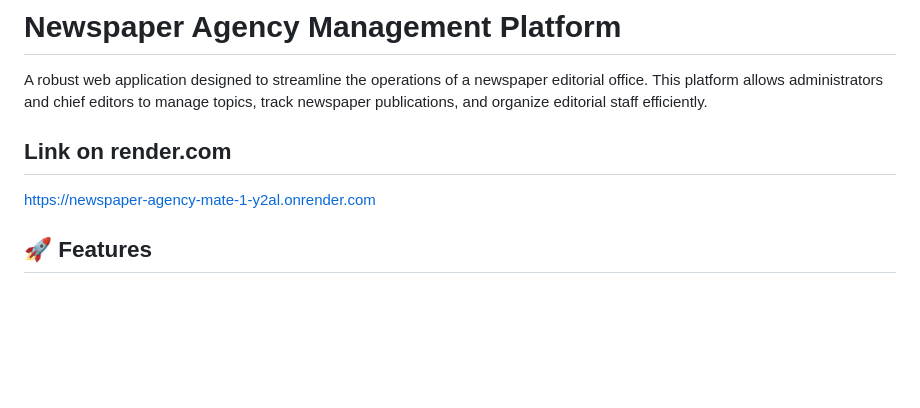
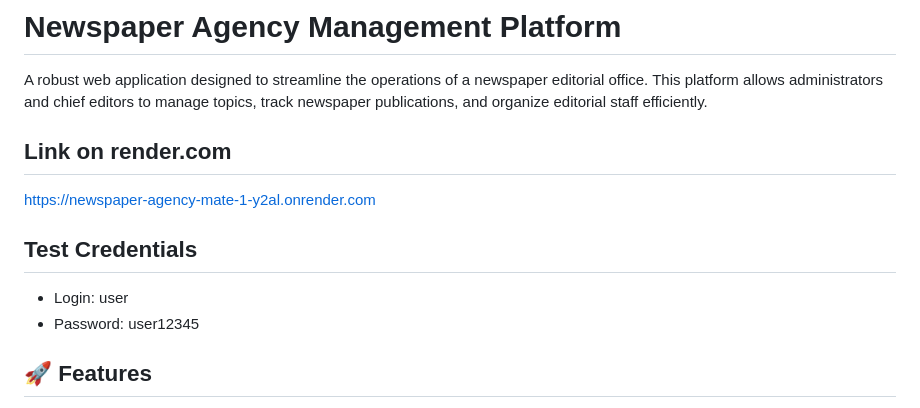
Before and after one commit to viacheslav-kolesnyk/newspaper-agency-mate, a Markdown page: README.md, the part around the change. Drawn GitHub-style; blank space fills up the shorter version.

Commit message:
Upd Test Credentials on README.md

```diff
--- a/README.md
+++ b/README.md
@@ -1,8 +1,15 @@
 # Newspaper Agency Management Platform
 
 A robust web application designed to streamline the operations of a newspaper editorial office. This platform allows administrators and chief editors to manage topics, track newspaper publications, and organize editorial staff efficiently.
+
 ## Link on render.com
+
 https://newspaper-agency-mate-1-y2al.onrender.com
+
+## Test Credentials
+
+- Login: user
+- Password: user12345
 
 ## 🚀 Features
 
```
